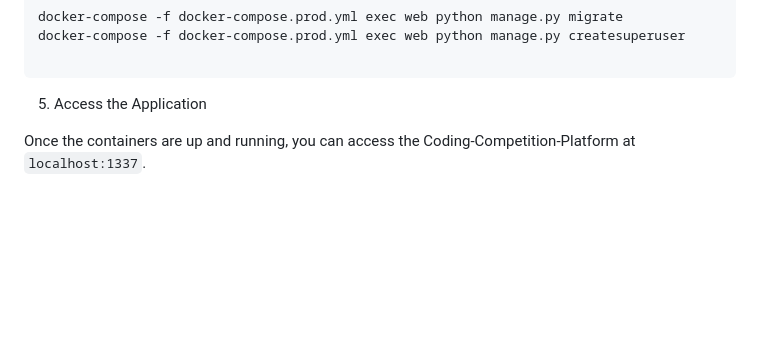
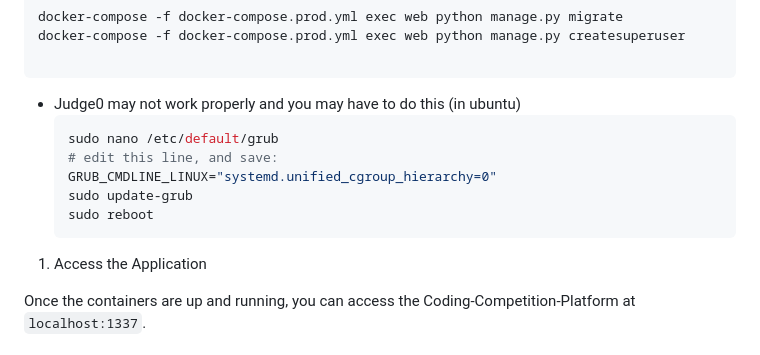
Before and after one commit to Shubham-Jani/Coding-Contest-Platform, a Markdown page: README.md, the part around the change. Drawn GitHub-style; blank space fills up the shorter version.

````diff
--- a/README.md
+++ b/README.md
@@ -105,7 +105,16 @@ docker-compose -f docker-compose.prod.yml exec web python manage.py createsuperu
 
 ```
 
-5. Access the Application
+- Judge0 may not work properly and you may have to do this (in ubuntu)
+  ```bash
+  sudo nano /etc/default/grub
+  # edit this line, and save:
+  GRUB_CMDLINE_LINUX="systemd.unified_cgroup_hierarchy=0"
+  sudo update-grub
+  sudo reboot
+  ```
+
+1. Access the Application
 
 Once the containers are up and running, you can access the Coding-Competition-Platform at `localhost:1337`.
 
````
